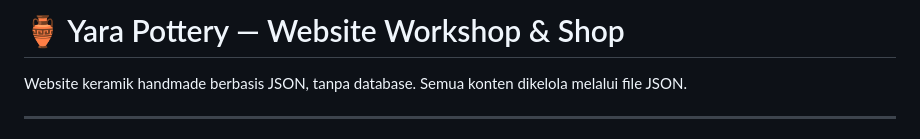
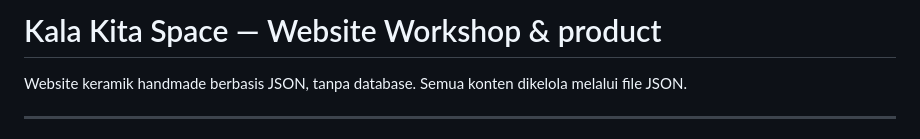
Before and after one commit to fadhil-zakki/kalakitaspace, a Markdown page: README.md, the part around the change. Rendered like a GitHub page.

Commit message:
Update project name in README

```diff
--- a/README.md
+++ b/README.md
@@ -1,4 +1,4 @@
-# 🏺 Yara Pottery — Website Workshop & Shop
+# Kala Kita Space — Website Workshop & product
 
 Website keramik handmade berbasis JSON, tanpa database. Semua konten dikelola melalui file JSON.
 
```
